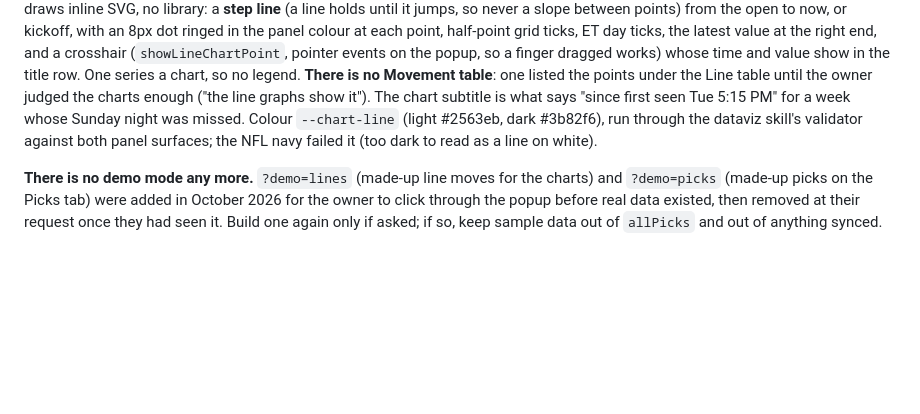
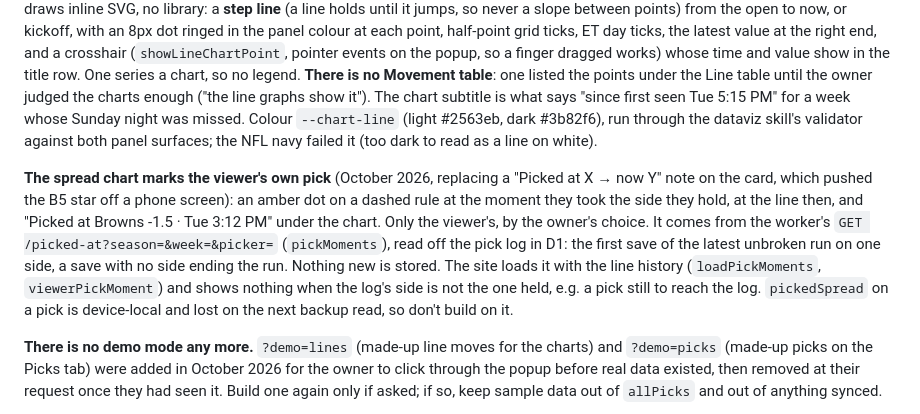
Before and after one commit to stfrutledge/nfl-picks, a Markdown page: CLAUDE.md, the part around the change. Drawn GitHub-style; blank space fills up the shorter version.

Commit message:
CLAUDE.md: the picked-at marker on the spread chart
Co-Authored-By: Claude Opus 5.5 <noreply@anthropic.com>

```diff
--- a/CLAUDE.md
+++ b/CLAUDE.md
@@ -526,6 +526,8 @@ Team colours too light for white text (Steelers yellow, Saints gold) put dark te
 
 **Line charts.** Once a line has moved, the Line table's "Spread" and "Total" labels are buttons (a chevron, no underline: the owner's call; the spread's Opened and Now cells read "(logo) PIT -4", `pickTeamBadge`) (`.gd-line-toggle`, delegated on the popup) that open that line's chart under the table, one at a time; the open one lives in `lineChartOpen`, outside the render. `lineChartHtml` draws inline SVG, no library: a **step line** (a line holds until it jumps, so never a slope between points) from the open to now, or kickoff, with an 8px dot ringed in the panel colour at each point, half-point grid ticks, ET day ticks, the latest value at the right end, and a crosshair (`showLineChartPoint`, pointer events on the popup, so a finger dragged works) whose time and value show in the title row. One series a chart, so no legend. **There is no Movement table**: one listed the points under the Line table until the owner judged the charts enough ("the line graphs show it"). The chart subtitle is what says "since first seen Tue 5:15 PM" for a week whose Sunday night was missed. Colour `--chart-line` (light #2563eb, dark #3b82f6), run through the dataviz skill's validator against both panel surfaces; the NFL navy failed it (too dark to read as a line on white).
 
+**The spread chart marks the viewer's own pick** (October 2026, replacing a "Picked at X → now Y" note on the card, which pushed the B5 star off a phone screen): an amber dot on a dashed rule at the moment they took the side they hold, at the line then, and "Picked at Browns -1.5 · Tue 3:12 PM" under the chart. Only the viewer's, by the owner's choice. It comes from the worker's `GET /picked-at?season=&week=&picker=` (`pickMoments`), read off the pick log in D1: the first save of the latest unbroken run on one side, a save with no side ending the run. Nothing new is stored. The site loads it with the line history (`loadPickMoments`, `viewerPickMoment`) and shows nothing when the log's side is not the one held, e.g. a pick still to reach the log. `pickedSpread` on a pick is device-local and lost on the next backup read, so don't build on it.
+
 **There is no demo mode any more.** `?demo=lines` (made-up line moves for the charts) and `?demo=picks` (made-up picks on the Picks tab) were added in October 2026 for the owner to click through the popup before real data existed, then removed at their request once they had seen it. Build one again only if asked; if so, keep sample data out of `allPicks` and out of anything synced.
 
 **°F or °C is a setting in the Android app** (Settings > Weather, 1.16+), by the owner's choice: the site asks `window.NFLPicksApp.temperatureUnit()` each time it draws a temperature (`temperatureUnit`, `formatTemperature`), so a change shows without a reload. A browser, or an app older than 1.16, shows °F; there is no browser setting. Temperatures are fetched in °F from both ESPN and Open-Meteo and converted.
```
